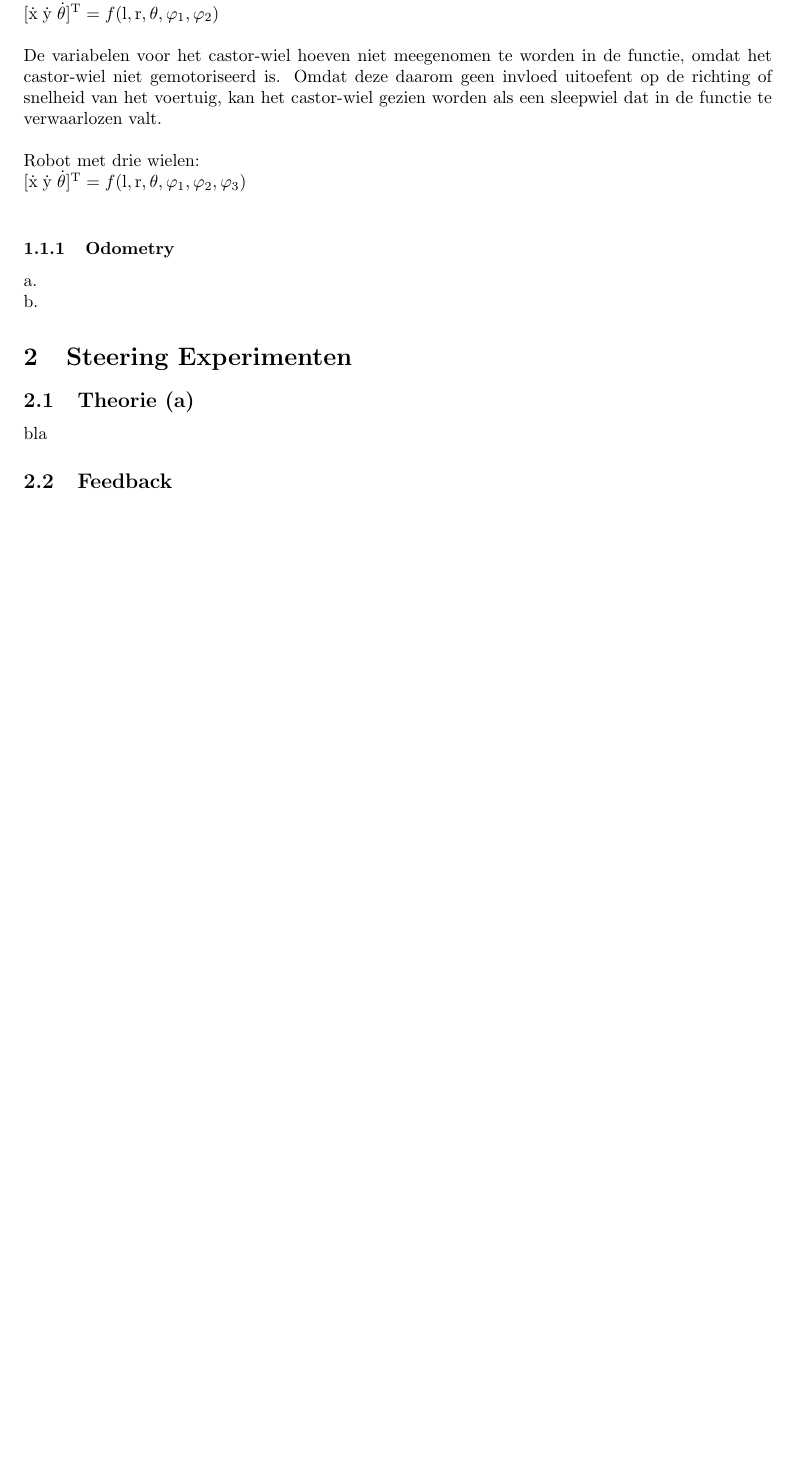
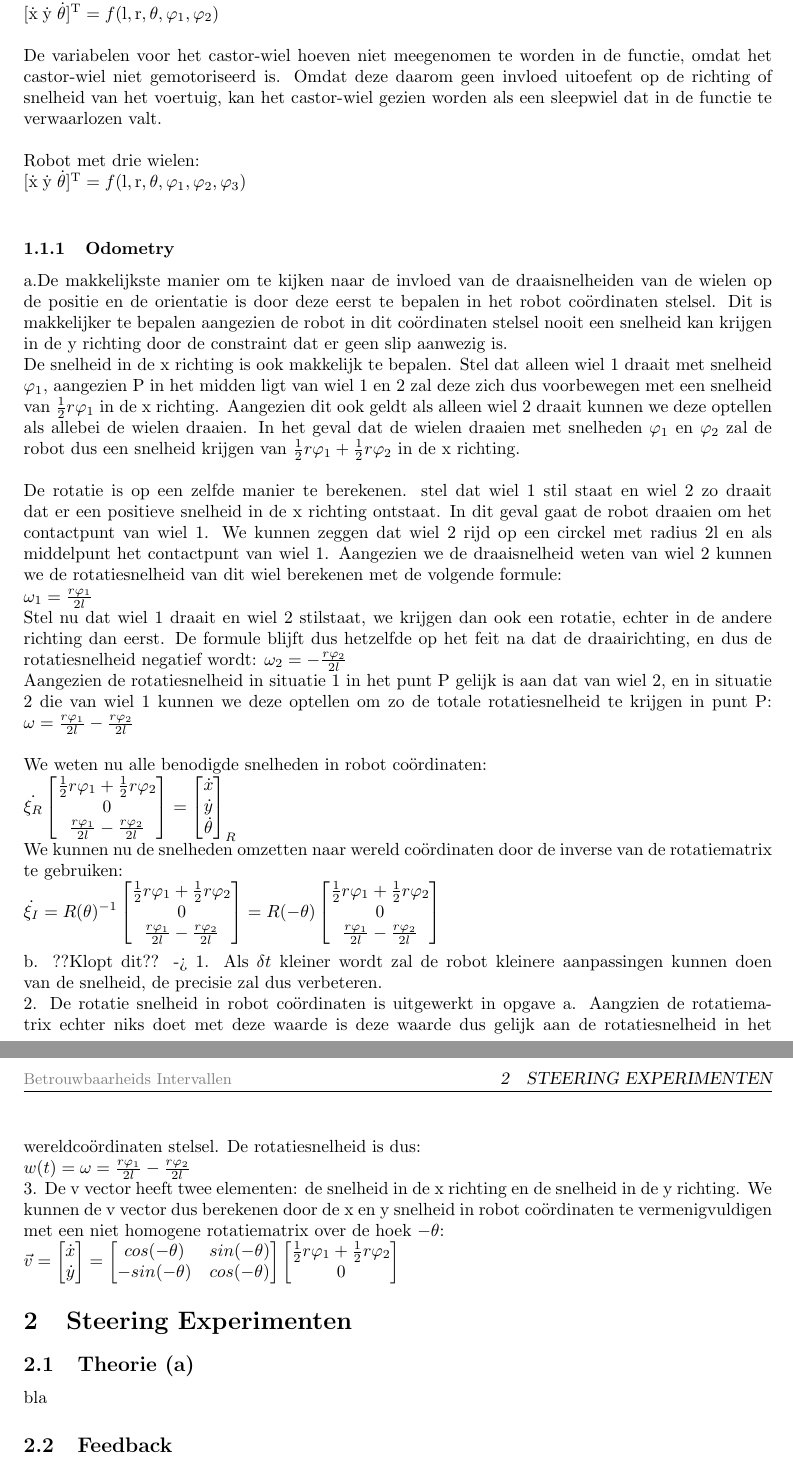
Before and after one commit to TomPeerdeman/AutonomeMobieleRobots, a LaTeX document (labreports/AMR1/AMR1.tex): part of page 2 of 2 before the commit and two parts of pages 2 and 3 of 3 after it, the two joined at a grey line, cut so that both start at the same text, the shorter picture padded with empty space. Compiled offline with pdfLaTeX.

Commit message:
ex1 1.1.1

```diff
--- a/labreports/AMR1/AMR1.tex
+++ b/labreports/AMR1/AMR1.tex
@@ -46,8 +46,69 @@ $\mathrm{[\dot{x}\; \dot{y}\; \dot{\theta}]^T} = f\mathrm{(l, r, \theta, \varphi
 
 
 \subsubsection{Odometry}
-a.\\
-b.
+a.De makkelijkste manier om te kijken naar de invloed van de draaisnelheiden van de wielen op de positie en de orientatie is door deze eerst te bepalen in het robot co\"ordinaten stelsel. Dit is makkelijker te bepalen aangezien de robot in dit co\"ordinaten stelsel nooit een snelheid kan krijgen in de y richting door de constraint dat er geen slip aanwezig is.\\
+De snelheid in de x richting is ook makkelijk te bepalen. Stel dat alleen wiel 1 draait met snelheid $\varphi_{1}$, aangezien P in het midden ligt van wiel 1 en 2 zal deze zich dus voorbewegen met een snelheid van $\frac{1}{2}r\varphi_{1}$ in de x richting. Aangezien dit ook geldt als alleen wiel 2 draait kunnen we deze optellen als allebei de wielen draaien.
+In het geval dat de wielen draaien met snelheden $\varphi_{1}$ en $\varphi_{2}$ zal de robot dus een snelheid krijgen van $\frac{1}{2}r\varphi_{1} + \frac{1}{2}r\varphi_{2}$ in de x richting.\\\\
+De rotatie is op een zelfde manier te berekenen. stel dat wiel 1 stil staat en wiel 2 zo draait dat er een positieve snelheid in de x richting ontstaat. In dit geval gaat de robot draaien om het contactpunt van wiel 1. We kunnen zeggen dat wiel 2 rijd op een circkel met radius 2l en als middelpunt het contactpunt van wiel 1. Aangezien we de draaisnelheid weten van wiel 2 kunnen we de rotatiesnelheid van dit wiel berekenen met de volgende formule:\\
+$\omega_{1}=\frac{r\varphi_{1}}{2l}$\\
+Stel nu dat wiel 1 draait en wiel 2 stilstaat, we krijgen dan ook een rotatie, echter in de andere richting dan eerst.
+De formule blijft dus hetzelfde op het feit na dat de draairichting, en dus de rotatiesnelheid negatief wordt:
+$\omega_{2}=-\frac{r\varphi_{2}}{2l}$\\
+Aangezien de rotatiesnelheid in situatie 1 in het punt P gelijk is aan dat van wiel 2, en in situatie 2 die van wiel 1 kunnen we deze optellen om zo de totale rotatiesnelheid te krijgen in punt P: $\omega=\frac{r\varphi_{1}}{2l}-\frac{r\varphi_{2}}{2l}$\\\\
+We weten nu alle benodigde snelheden in robot co\"ordinaten:\\
+$
+\dot{\xi_{R}}
+\begin{bmatrix}
+\frac{1}{2}r\varphi_{1} + \frac{1}{2}r\varphi_{2} \\
+0\\
+\frac{r\varphi_{1}}{2l}-\frac{r\varphi_{2}}{2l}
+\end{bmatrix}
+=
+\begin{bmatrix}
+\dot{x} \\
+\dot{y} \\
+\dot{\theta}
+\end{bmatrix}_{R}
+$
+\\
+We kunnen nu de snelheden omzetten naar wereld co\"ordinaten door de inverse van de rotatiematrix te gebruiken:\\
+$
+\dot{\xi_{I}}=
+R(\theta)^{-1}
+\begin{bmatrix}
+\frac{1}{2}r\varphi_{1} + \frac{1}{2}r\varphi_{2} \\
+0\\
+\frac{r\varphi_{1}}{2l}-\frac{r\varphi_{2}}{2l}
+\end{bmatrix}
+=
+R(-\theta)
+\begin{bmatrix}
+\frac{1}{2}r\varphi_{1} + \frac{1}{2}r\varphi_{2} \\
+0\\
+\frac{r\varphi_{1}}{2l}-\frac{r\varphi_{2}}{2l}
+\end{bmatrix}
+$
+\\\\
+b. ??Klopt dit?? -> 1. Als $\delta t$ kleiner wordt zal de robot kleinere aanpassingen kunnen doen van de snelheid, de precisie zal dus verbeteren.\\
+2. De rotatie snelheid in robot co\"ordinaten is uitgewerkt in opgave a. Aangzien de rotatiematrix echter niks doet met deze waarde is deze waarde dus gelijk aan de rotatiesnelheid in het wereldco\"ordinaten stelsel. De rotatiesnelheid is dus:\\
+$w(t) = \omega=\frac{r\varphi_{1}}{2l}-\frac{r\varphi_{2}}{2l}$\\
+3. De v vector heeft twee elementen: de snelheid in de x richting en de snelheid in de y richting. We kunnen de v vector dus berekenen door de x en y snelheid in robot co\"ordinaten te vermenigvuldigen met een niet homogene rotatiematrix over de hoek $-\theta$:\\
+$
+\vec{v}=
+\begin{bmatrix}
+\dot{x} \\
+\dot{y}
+\end{bmatrix}
+=
+\begin{bmatrix}
+cos(-\theta) & sin(-\theta)\\
+-sin(-\theta) & cos(-\theta)
+\end{bmatrix}
+\begin{bmatrix}
+\frac{1}{2}r\varphi_{1} + \frac{1}{2}r\varphi_{2} \\
+0
+\end{bmatrix}
+$
 
 \section{Steering Experimenten}
 
```
